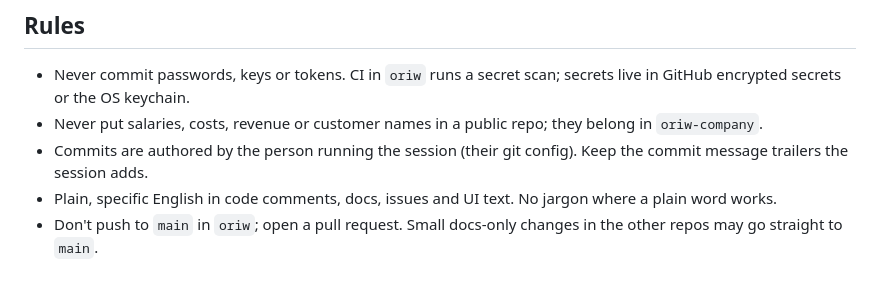
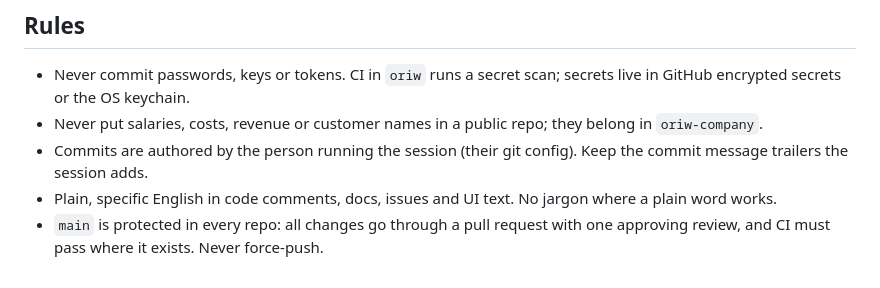
Before and after one commit to oriw-app/oriw.app, a Markdown page: CLAUDE.md, the part around the change. Drawn GitHub-style.

Commit message:
CLAUDE.md: main is protected; all changes by pull request
Co-Authored-By: Claude Opus 5.5 <noreply@anthropic.com>
Claude-Session: https://claude.ai/code/session_0183S4mwssyHPGyxTKFo8XVt

```diff
--- a/CLAUDE.md
+++ b/CLAUDE.md
@@ -44,4 +44,4 @@ Every change is checked against the twelve product principles in the `oriw` READ
 - Never put salaries, costs, revenue or customer names in a public repo; they belong in `oriw-company`.
 - Commits are authored by the person running the session (their git config). Keep the commit message trailers the session adds.
 - Plain, specific English in code comments, docs, issues and UI text. No jargon where a plain word works.
-- Don't push to `main` in `oriw`; open a pull request. Small docs-only changes in the other repos may go straight to `main`.
+- `main` is protected in every repo: all changes go through a pull request with one approving review, and CI must pass where it exists. Never force-push.
```
